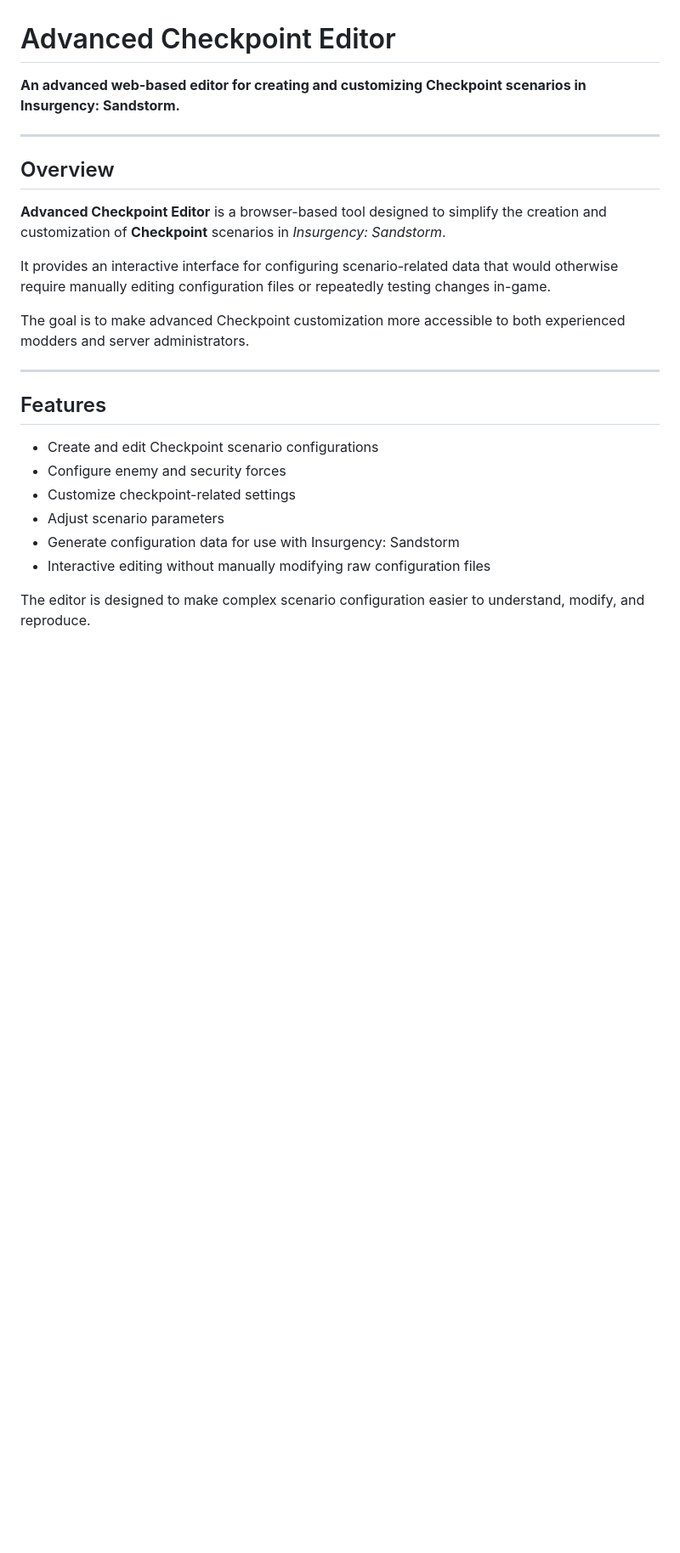
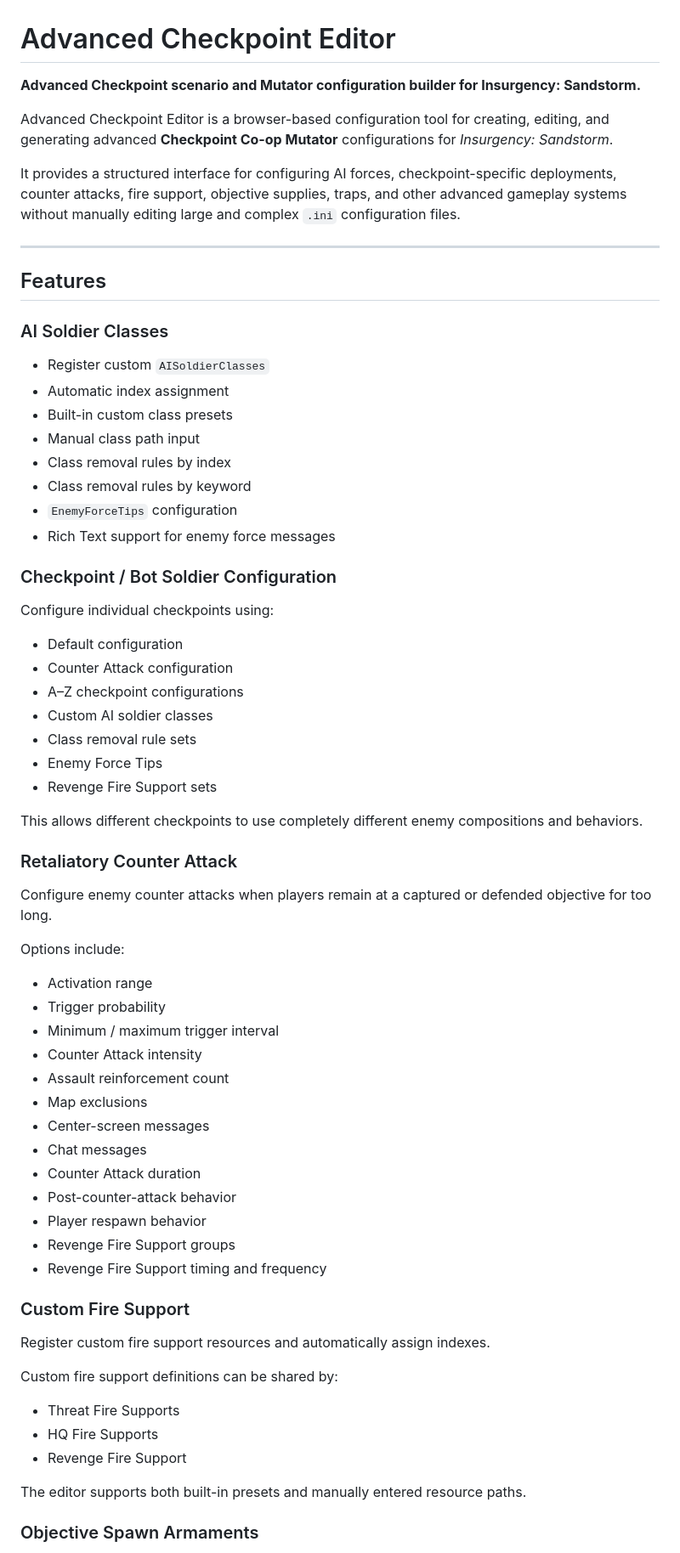
Before and after one commit to LeiMuu/AdvancedCheckpointEditor, a Markdown page: README.md, the part around one of its changes. Shown at 85% size. Drawn GitHub-style; blank space fills up the shorter version.

```diff
--- a/README.md
+++ b/README.md
@@ -1,26 +1,71 @@
 # Advanced Checkpoint Editor
 
-**An advanced web-based editor for creating and customizing Checkpoint scenarios in Insurgency: Sandstorm.**
+**Advanced Checkpoint scenario and Mutator configuration builder for Insurgency: Sandstorm.**
 
----
+Advanced Checkpoint Editor is a browser-based configuration tool for creating, editing, and generating advanced **Checkpoint Co-op Mutator** configurations for *Insurgency: Sandstorm*.
 
-## Overview
-
-**Advanced Checkpoint Editor** is a browser-based tool designed to simplify the creation and customization of **Checkpoint** scenarios in *Insurgency: Sandstorm*.
-
-It provides an interactive interface for configuring scenario-related data that would otherwise require manually editing configuration files or repeatedly testing changes in-game.
-
-The goal is to make advanced Checkpoint customization more accessible to both experienced modders and server administrators.
+It provides a structured interface for configuring AI forces, checkpoint-specific deployments, counter attacks, fire support, objective supplies, traps, and other advanced gameplay systems without manually editing large and complex `.ini` configuration files.
 
 ---
 
 ## Features
 
-* Create and edit Checkpoint scenario configurations
-* Configure enemy and security forces
-* Customize checkpoint-related settings
-* Adjust scenario parameters
-* Generate configuration data for use with Insurgency: Sandstorm
-* Interactive editing without manually modifying raw configuration files
+### AI Soldier Classes
 
-The editor is designed to make complex scenario configuration easier to understand, modify, and reproduce.
+* Register custom `AISoldierClasses`
+* Automatic index assignment
+* Built-in custom class presets
+* Manual class path input
+* Class removal rules by index
+* Class removal rules by keyword
+* `EnemyForceTips` configuration
+* Rich Text support for enemy force messages
+
+### Checkpoint / Bot Soldier Configuration
+
+Configure individual checkpoints using:
+
+* Default configuration
+* Counter Attack configuration
+* A–Z checkpoint configurations
+* Custom AI soldier classes
+* Class removal rule sets
+* Enemy Force Tips
+* Revenge Fire Support sets
+
+This allows different checkpoints to use completely different enemy compositions and behaviors.
+
+### Retaliatory Counter Attack
+
+Configure enemy counter attacks when players remain at a captured or defended objective for too long.
+
+Options include:
+
+* Activation range
+* Trigger probability
+* Minimum / maximum trigger interval
+* Counter Attack intensity
+* Assault reinforcement count
+* Map exclusions
+* Center-screen messages
+* Chat messages
+* Counter Attack duration
+* Post-counter-attack behavior
+* Player respawn behavior
+* Revenge Fire Support groups
+* Revenge Fire Support timing and frequency
+
+### Custom Fire Support
+
+Register custom fire support resources and automatically assign indexes.
+
+Custom fire support definitions can be shared by:
+
+* Threat Fire Supports
+* HQ Fire Supports
+* Revenge Fire Support
+
+The editor supports both built-in presets and manually entered resource paths.
+
+### Objective Spawn Armaments
+
```
Also changed, not shown: other parts of README.md (+132 -47 lines).
